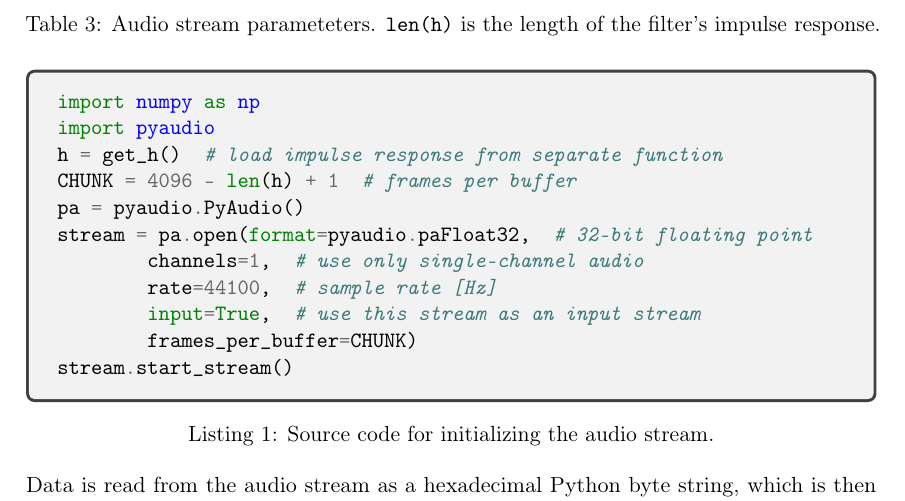
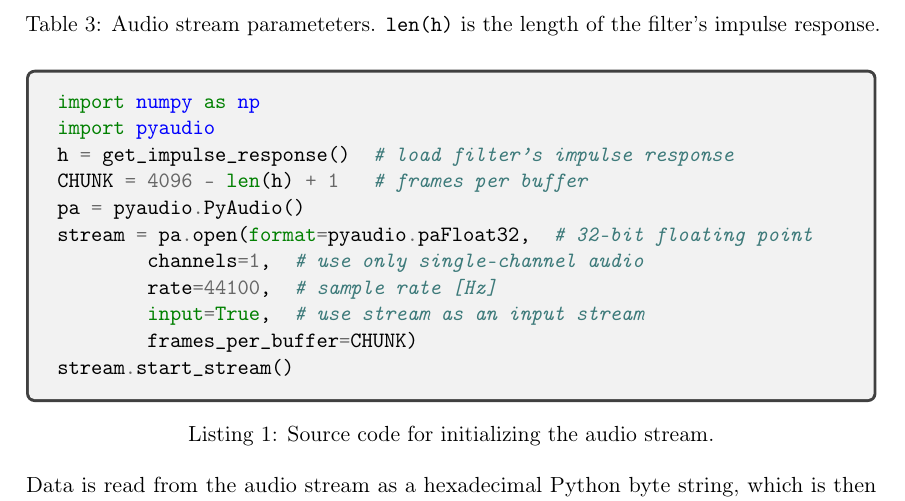
Before and after one commit to ejmastnak/hilbert-bandpass, a LaTeX document (report/report.tex): part of page 8 of 11, cut so that both start at the same text. Compiled offline with pdfLaTeX.

Commit message:
report: tweak a function name in minted listing

```diff
--- a/report/report.tex
+++ b/report/report.tex
@@ -301,13 +301,13 @@ The initialization of the audio stream is shown in Listing \ref{code:stream}.
 \begin{minted}{python}
 import numpy as np
 import pyaudio
-h = get_h()  # load impulse response from separate function
-CHUNK = 4096 - len(h) + 1  # frames per buffer
+h = get_impulse_response()  # load filter's impulse response
+CHUNK = 4096 - len(h) + 1   # frames per buffer
 pa = pyaudio.PyAudio()
 stream = pa.open(format=pyaudio.paFloat32,  # 32-bit floating point
         channels=1,  # use only single-channel audio
         rate=44100,  # sample rate [Hz]
-        input=True,  # use this stream as an input stream
+        input=True,  # use stream as an input stream
         frames_per_buffer=CHUNK)
 stream.start_stream()
 \end{minted}
```
